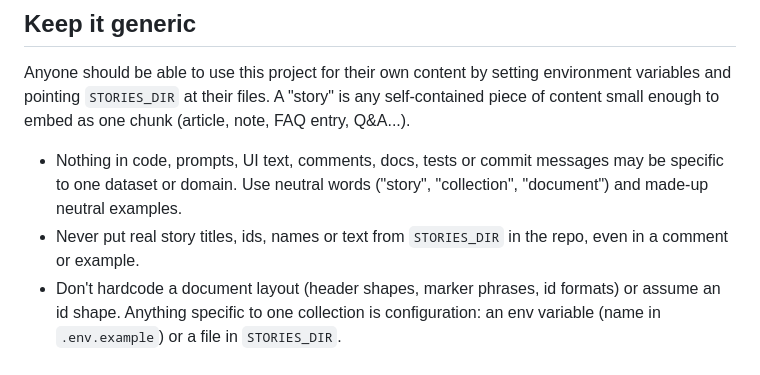
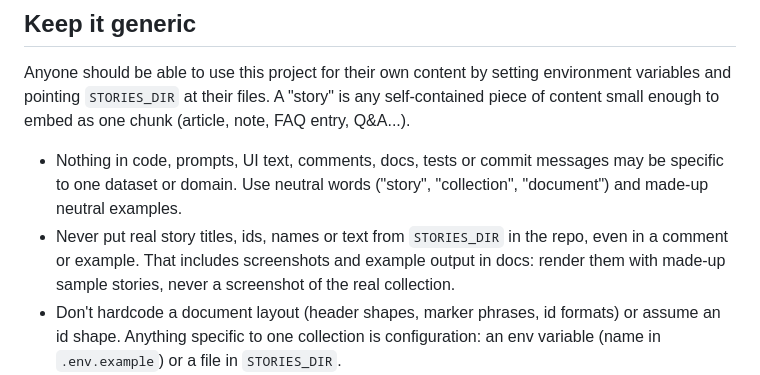
Before and after one commit to kumarsubramaniam-per/story-search, a Markdown page: CLAUDE.md, the part around the change. Drawn GitHub-style.

```diff
--- a/CLAUDE.md
+++ b/CLAUDE.md
@@ -28,7 +28,7 @@ Local learning project: semantic search and RAG over a private collection of doc
 Anyone should be able to use this project for their own content by setting environment variables and pointing `STORIES_DIR` at their files. A "story" is any self-contained piece of content small enough to embed as one chunk (article, note, FAQ entry, Q&A...).
 
 - Nothing in code, prompts, UI text, comments, docs, tests or commit messages may be specific to one dataset or domain. Use neutral words ("story", "collection", "document") and made-up neutral examples.
-- Never put real story titles, ids, names or text from `STORIES_DIR` in the repo, even in a comment or example.
+- Never put real story titles, ids, names or text from `STORIES_DIR` in the repo, even in a comment or example. That includes screenshots and example output in docs: render them with made-up sample stories, never a screenshot of the real collection.
 - Don't hardcode a document layout (header shapes, marker phrases, id formats) or assume an id shape. Anything specific to one collection is configuration: an env variable (name in `.env.example`) or a file in `STORIES_DIR`.
 - Before finishing a milestone, grep the changes for domain-specific words and for hardcoded layouts, and fix what you find.
 
```
Also changed, not shown: README.md (+4 -0 lines), spec.md (+3 -1 lines), docs/screenshot.png (added).
